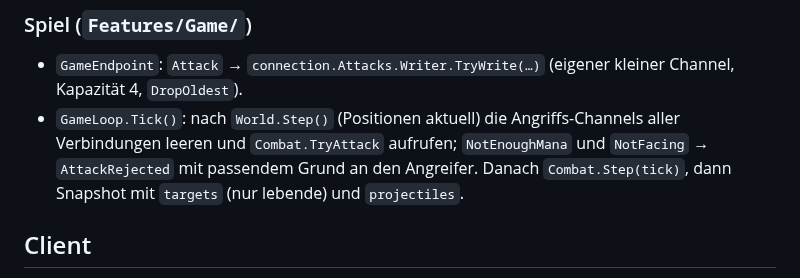
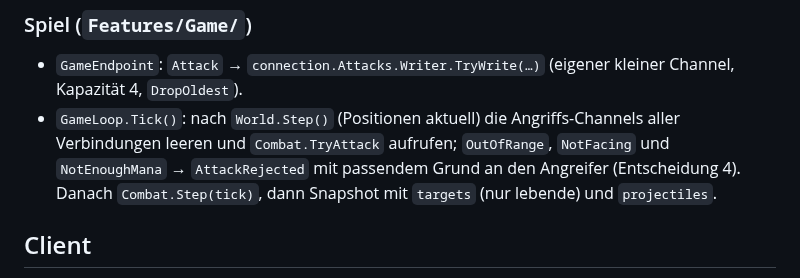
Before and after one commit to heckertobias/browser-game, a Markdown page: specs/013-kampfsystem/plan.md, the part around the change. Drawn GitHub-style.

Commit message:
Align the server section with decision 4 (013)
Co-Authored-By: Claude Opus 5.5 <noreply@anthropic.com>
Claude-Session: https://claude.ai/code/session_016jiVTfxiFwZkbksBgJvz5v

```diff
--- a/specs/013-kampfsystem/plan.md
+++ b/specs/013-kampfsystem/plan.md
@@ -170,7 +170,7 @@ message ProjectileState {
 - `GameEndpoint`: `Attack` → `connection.Attacks.Writer.TryWrite(…)` (eigener kleiner Channel, Kapazität 4,
   `DropOldest`).
 - `GameLoop.Tick()`: nach `World.Step()` (Positionen aktuell) die Angriffs-Channels aller Verbindungen leeren und
-  `Combat.TryAttack` aufrufen; `NotEnoughMana` und `NotFacing` → `AttackRejected` mit passendem Grund an den Angreifer. Danach `Combat.Step(tick)`, dann
+  `Combat.TryAttack` aufrufen; `OutOfRange`, `NotFacing` und `NotEnoughMana` → `AttackRejected` mit passendem Grund an den Angreifer (Entscheidung 4). Danach `Combat.Step(tick)`, dann
   Snapshot mit `targets` (nur lebende) und `projectiles`.
 
 ## Client
```
